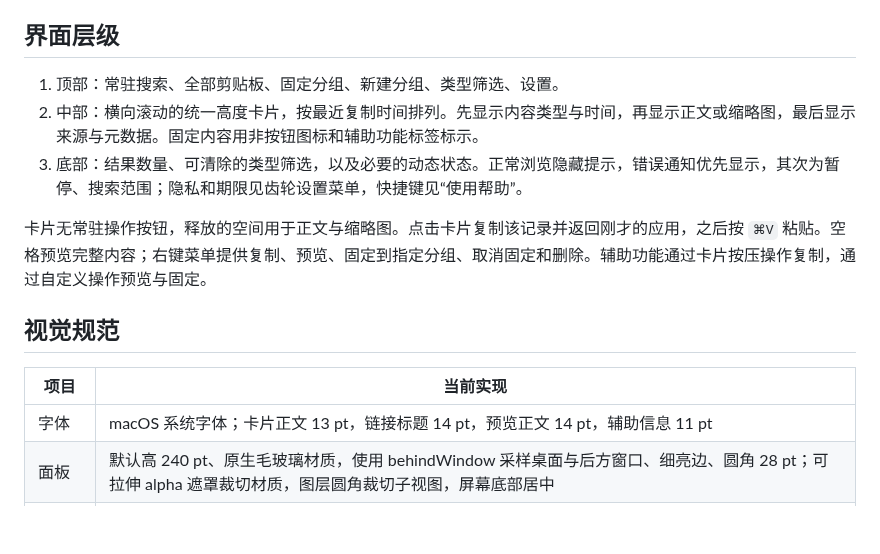
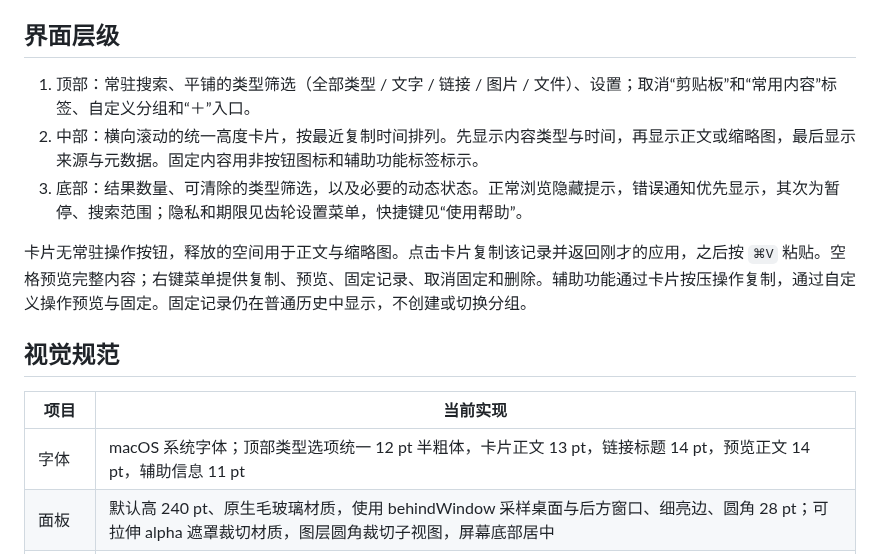
Before and after one commit to sgy0312/LocalPaste, a Markdown page: docs/UI-DESIGN.md, the part around one of its changes. Rendered like a GitHub page; blank space fills up the shorter version.

```diff
--- a/docs/UI-DESIGN.md
+++ b/docs/UI-DESIGN.md
@@ -4,17 +4,17 @@
 
 ## 界面层级
 
-1. 顶部：常驻搜索、全部剪贴板、固定分组、新建分组、类型筛选、设置。
+1. 顶部：常驻搜索、平铺的类型筛选（全部类型 / 文字 / 链接 / 图片 / 文件）、设置；取消“剪贴板”和“常用内容”标签、自定义分组和“＋”入口。
 2. 中部：横向滚动的统一高度卡片，按最近复制时间排列。先显示内容类型与时间，再显示正文或缩略图，最后显示来源与元数据。固定内容用非按钮图标和辅助功能标签标示。
 3. 底部：结果数量、可清除的类型筛选，以及必要的动态状态。正常浏览隐藏提示，错误通知优先显示，其次为暂停、搜索范围；隐私和期限见齿轮设置菜单，快捷键见“使用帮助”。
 
-卡片无常驻操作按钮，释放的空间用于正文与缩略图。点击卡片复制该记录并返回刚才的应用，之后按 `⌘V` 粘贴。空格预览完整内容；右键菜单提供复制、预览、固定到指定分组、取消固定和删除。辅助功能通过卡片按压操作复制，通过自定义操作预览与固定。
+卡片无常驻操作按钮，释放的空间用于正文与缩略图。点击卡片复制该记录并返回刚才的应用，之后按 `⌘V` 粘贴。空格预览完整内容；右键菜单提供复制、预览、固定记录、取消固定和删除。辅助功能通过卡片按压操作复制，通过自定义操作预览与固定。固定记录仍在普通历史中显示，不创建或切换分组。
 
 ## 视觉规范
 
 | 项目 | 当前实现 |
 | --- | --- |
-| 字体 | macOS 系统字体；卡片正文 13 pt，链接标题 14 pt，预览正文 14 pt，辅助信息 11 pt |
+| 字体 | macOS 系统字体；顶部类型选项统一 12 pt 半粗体，卡片正文 13 pt，链接标题 14 pt，预览正文 14 pt，辅助信息 11 pt |
 | 面板 | 默认高 240 pt、原生毛玻璃材质，使用 behindWindow 采样桌面与后方窗口、细亮边、圆角 28 pt；可拉伸 alpha 遮罩裁切材质，图层圆角裁切子视图，屏幕底部居中 |
 | 卡片 | 统一 184 × 128 pt、连续圆角 16 pt、间距 11 pt、内边距 12 pt；高度不随内容或面板拉高而增加，仅在很小屏幕中整体夹紧以保持可见；半透明磨砂填充、细边和柔影 |
 | 文本 | 正文使用系统语义颜色；辅助文字使用随明暗主题切换的不透明颜色 |
```
Also changed, not shown: other parts of docs/UI-DESIGN.md (+8 -8 lines), README.md (+7 -7 lines), docs/PASTE-REFERENCE.md (+2 -0 lines), docs/screenshots/preview-compact.png, docs/screenshots/preview-dark.png, docs/screenshots/preview-light.png, docs/screenshots/preview-search.png, 3 other files.
